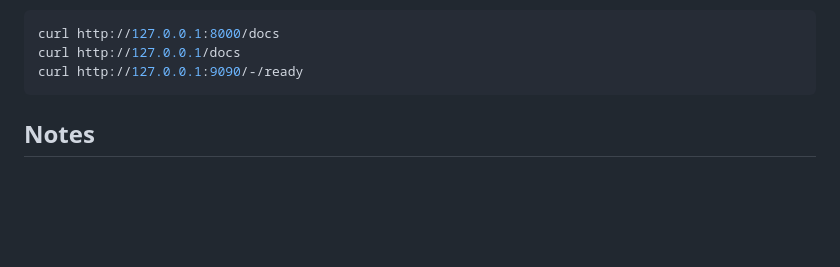
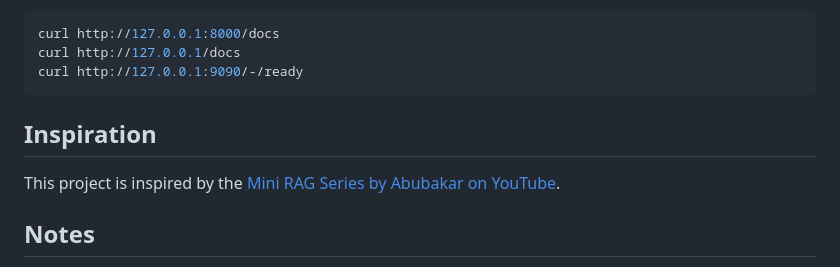
Before and after one commit to AAhmeddRRagabb/Full-RAG-Application, a Markdown page: README.md, the part around the change. Drawn GitHub-style; blank space fills up the shorter version.

````diff
--- a/README.md
+++ b/README.md
@@ -205,6 +205,11 @@ curl http://127.0.0.1/docs
 curl http://127.0.0.1:9090/-/ready
 ```
 
+
+## Inspiration
+
+This project is inspired by the [Mini RAG Series by Abubakar on YouTube](https://www.youtube.com/playlist?list=PLvLvlVqNQGHCUR2p0b8a0QpVjDUg50wQj).
+
 ## Notes
 
 - Existing Docker data volumes keep their original database initialization. If you change Postgres user, password, or database name after the volume exists, recreate the volume or migrate the database manually.
````
